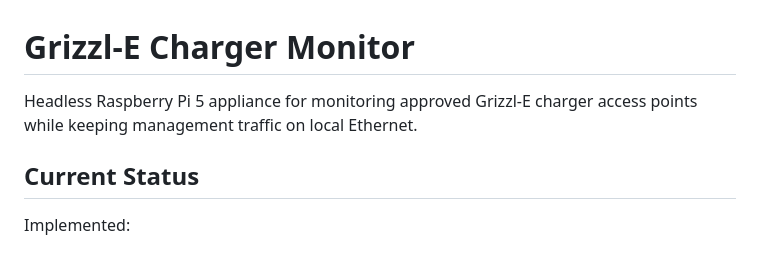
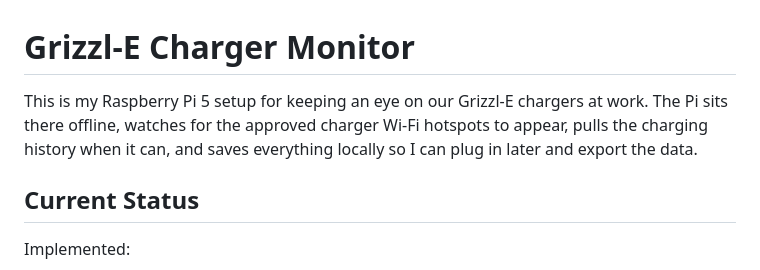
Before and after one commit to shipjona/PI-5-Network-Sniffer, a Markdown page: README.md, the part around the change. GitHub-like rendering.

Commit message:
Make README intro more natural

```diff
--- a/README.md
+++ b/README.md
@@ -1,7 +1,9 @@
 # Grizzl-E Charger Monitor
 
-Headless Raspberry Pi 5 appliance for monitoring approved Grizzl-E charger
-access points while keeping management traffic on local Ethernet.
+This is my Raspberry Pi 5 setup for keeping an eye on our Grizzl-E chargers at
+work. The Pi sits there offline, watches for the approved charger Wi-Fi
+hotspots to appear, pulls the charging history when it can, and saves everything
+locally so I can plug in later and export the data.
 
 ## Current Status
 
```
